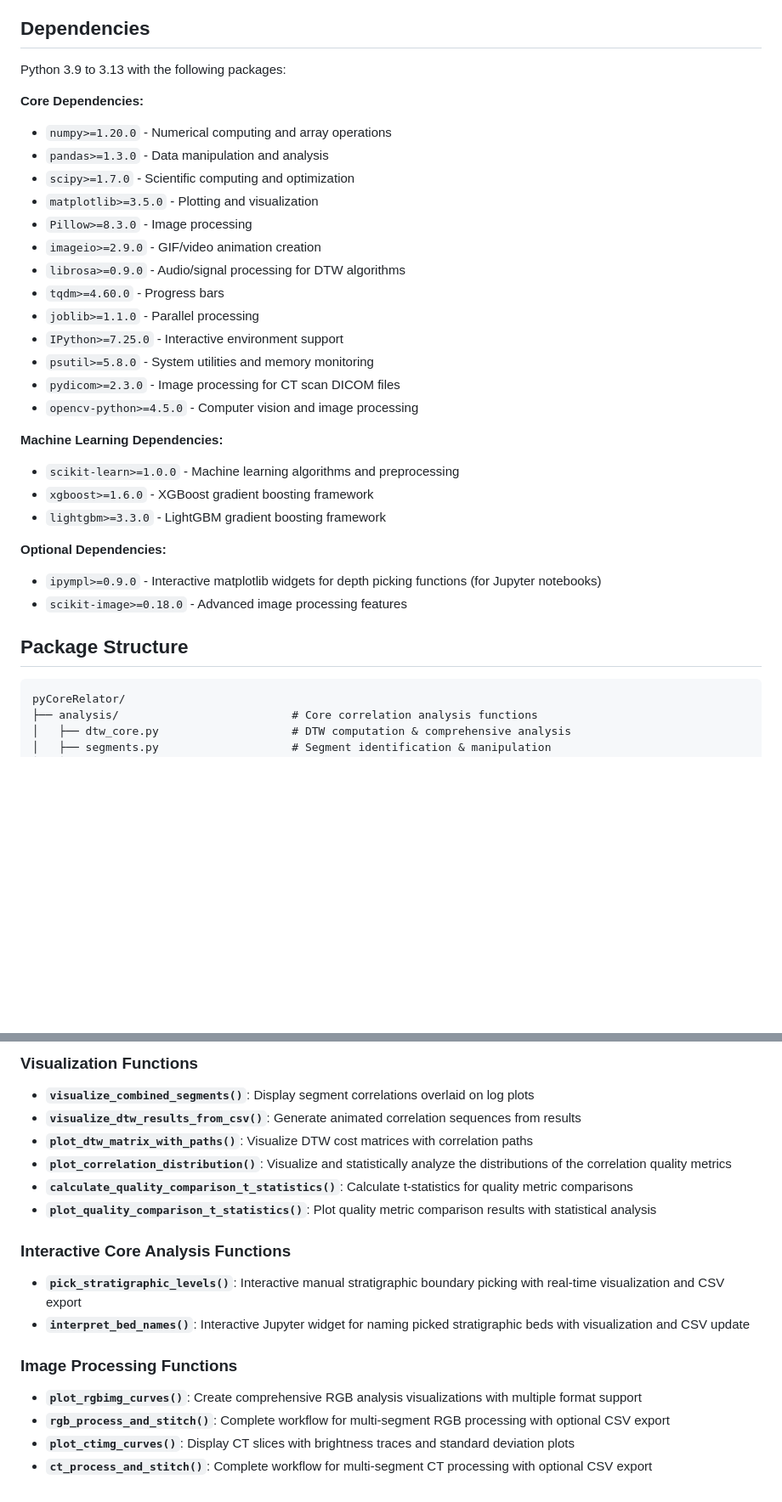
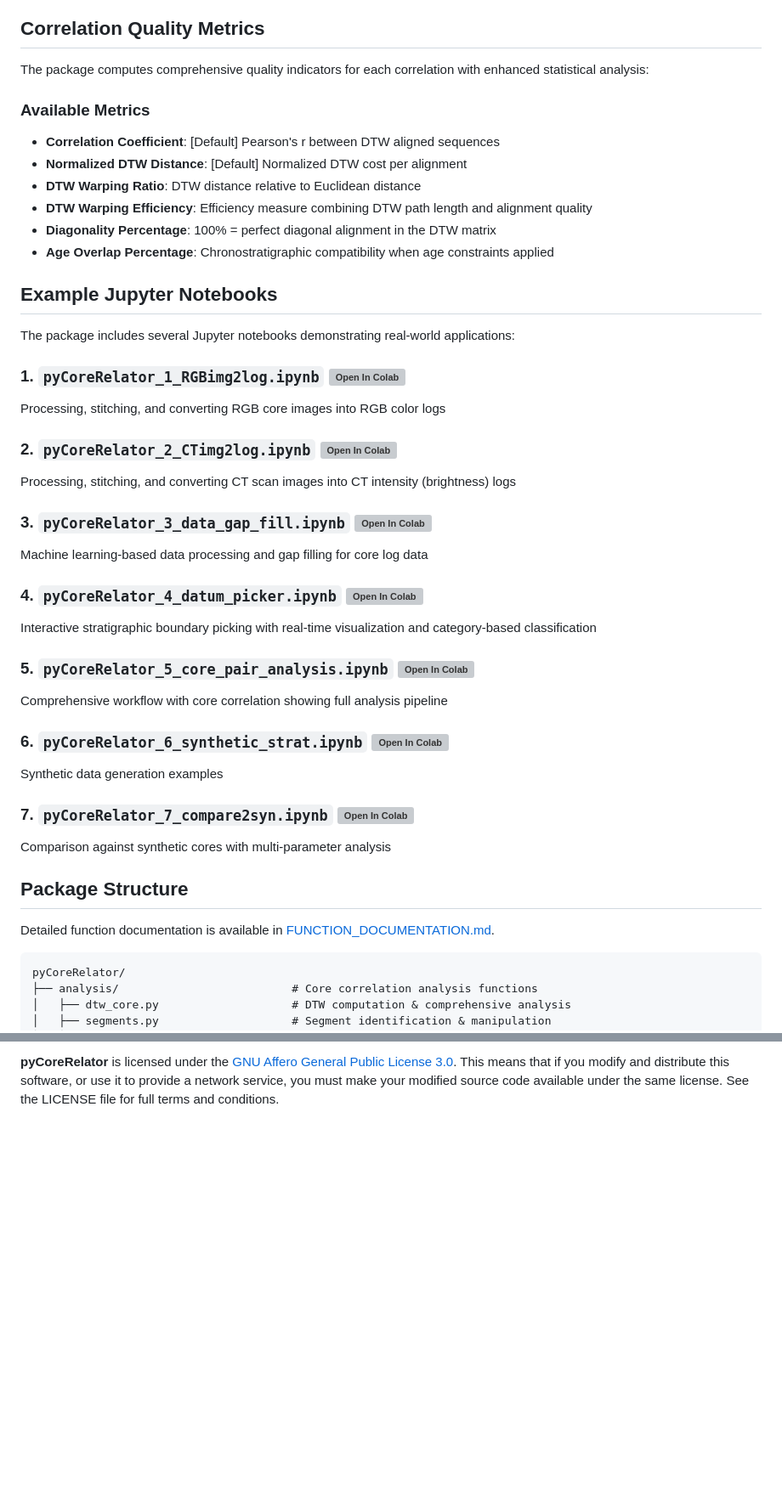
Before and after one commit to GeoLarryLai/pyCoreRelator, a Markdown page: README.md, 2 parts joined by grey strips. Shown at 85% size. Rendered like a GitHub page; blank space fills up the shorter version; grey boxes are pictures that could not be loaded.

````diff
--- a/README.md
+++ b/README.md
@@ -51,35 +47,46 @@ For questions, feedback, or collaboration opportunities, please contact Larry La
 - **Multi-dimensional Log Support**: Handle multiple log types (MS, CT, RGB, density) simultaneously with dependent or independent multi-dimentiaonl DTW approach
 - **Visualizations**: DTW cost matrix and paths, segment-wise core correlations, animated sequences, and statistical analysis for the correlation solutions
 
-## Dependencies
+## Correlation Quality Metrics
 
-Python 3.9 to 3.13 with the following packages:
+The package computes comprehensive quality indicators for each correlation with enhanced statistical analysis:
 
-**Core Dependencies:**
-- `numpy>=1.20.0` - Numerical computing and array operations
-- `pandas>=1.3.0` - Data manipulation and analysis
-- `scipy>=1.7.0` - Scientific computing and optimization
-- `matplotlib>=3.5.0` - Plotting and visualization
-- `Pillow>=8.3.0` - Image processing
-- `imageio>=2.9.0` - GIF/video animation creation
-- `librosa>=0.9.0` - Audio/signal processing for DTW algorithms
-- `tqdm>=4.60.0` - Progress bars
-- `joblib>=1.1.0` - Parallel processing
-- `IPython>=7.25.0` - Interactive environment support
-- `psutil>=5.8.0` - System utilities and memory monitoring
-- `pydicom>=2.3.0` - Image processing for CT scan DICOM files
-- `opencv-python>=4.5.0` - Computer vision and image processing
+### Available Metrics
+- **Correlation Coefficient**: [Default] Pearson's r between DTW aligned sequences
+- **Normalized DTW Distance**:  [Default] Normalized DTW cost per alignment
+- **DTW Warping Ratio**: DTW distance relative to Euclidean distance
+- **DTW Warping Efficiency**: Efficiency measure combining DTW path length and alignment quality
+- **Diagonality Percentage**: 100% = perfect diagonal alignment in the DTW matrix
+- **Age Overlap Percentage**: Chronostratigraphic compatibility when age constraints applied
 
-**Machine Learning Dependencies:**
-- `scikit-learn>=1.0.0` - Machine learning algorithms and preprocessing
-- `xgboost>=1.6.0` - XGBoost gradient boosting framework
-- `lightgbm>=3.3.0` - LightGBM gradient boosting framework
+## Example Jupyter Notebooks
 
-**Optional Dependencies:**
-- `ipympl>=0.9.0` - Interactive matplotlib widgets for depth picking functions (for Jupyter notebooks)
-- `scikit-image>=0.18.0` - Advanced image processing features
+The package includes several Jupyter notebooks demonstrating real-world applications:
+
+### 1. `pyCoreRelator_1_RGBimg2log.ipynb`  [![Open In Colab](https://colab.research.google.com/assets/colab-badge.svg)](https://colab.research.google.com/github/larrysyuhenglai/pyCoreRelator/blob/main/pyCoreRelator_1_RGBimg2log.ipynb)
+Processing, stitching, and converting RGB core images into RGB color logs
+
+### 2. `pyCoreRelator_2_CTimg2log.ipynb`  [![Open In Colab](https://colab.research.google.com/assets/colab-badge.svg)](https://colab.research.google.com/github/larrysyuhenglai/pyCoreRelator/blob/main/pyCoreRelator_2_CTimg2log.ipynb)
+Processing, stitching, and converting CT scan images into CT intensity (brightness) logs
+
+### 3. `pyCoreRelator_3_data_gap_fill.ipynb`  [![Open In Colab](https://colab.research.google.com/assets/colab-badge.svg)](https://colab.research.google.com/github/larrysyuhenglai/pyCoreRelator/blob/main/pyCoreRelator_3_data_gap_fill.ipynb)
+Machine learning-based data processing and gap filling for core log data
+
+### 4. `pyCoreRelator_4_datum_picker.ipynb`  [![Open In Colab](https://colab.research.google.com/assets/colab-badge.svg)](https://colab.research.google.com/github/larrysyuhenglai/pyCoreRelator/blob/main/pyCoreRelator_4_datum_picker.ipynb)
+Interactive stratigraphic boundary picking with real-time visualization and category-based classification
+
+### 5. `pyCoreRelator_5_core_pair_analysis.ipynb`  [![Open In Colab](https://colab.research.google.com/assets/colab-badge.svg)](https://colab.research.google.com/github/larrysyuhenglai/pyCoreRelator/blob/main/pyCoreRelator_5_core_pair_analysis.ipynb)
+Comprehensive workflow with core correlation showing full analysis pipeline
+
+### 6. `pyCoreRelator_6_synthetic_strat.ipynb`  [![Open In Colab](https://colab.research.google.com/assets/colab-badge.svg)](https://colab.research.google.com/github/larrysyuhenglai/pyCoreRelator/blob/main/pyCoreRelator_6_synthetic_strat.ipynb)
+Synthetic data generation examples
+
+### 7. `pyCoreRelator_7_compare2syn.ipynb`  [![Open In Colab](https://colab.research.google.com/assets/colab-badge.svg)](https://colab.research.google.com/github/larrysyuhenglai/pyCoreRelator/blob/main/pyCoreRelator_7_compare2syn.ipynb)
+Comparison against synthetic cores with multi-parameter analysis
 
 ## Package Structure
+
+Detailed function documentation is available in [FUNCTION_DOCUMENTATION.md](FUNCTION_DOCUMENTATION.md).
 
 ```
 pyCoreRelator/
@@ -176,17 +151 @@ Detailed function documentation is available in [FUNCTION_DOCUMENTATION.md](FUNC
-### Visualization Functions
-- **`visualize_combined_segments()`**: Display segment correlations overlaid on log plots
-- **`visualize_dtw_results_from_csv()`**: Generate animated correlation sequences from results
-- **`plot_dtw_matrix_with_paths()`**: Visualize DTW cost matrices with correlation paths
-- **`plot_correlation_distribution()`**: Visualize and statistically analyze the distributions of the correlation quality metrics
-- **`calculate_quality_comparison_t_statistics()`**: Calculate t-statistics for quality metric comparisons
-- **`plot_quality_comparison_t_statistics()`**: Plot quality metric comparison results with statistical analysis
-
-### Interactive Core Analysis Functions
-- **`pick_stratigraphic_levels()`**: Interactive manual stratigraphic boundary picking with real-time visualization and CSV export
-- **`interpret_bed_names()`**: Interactive Jupyter widget for naming picked stratigraphic beds with visualization and CSV update
-
-### Image Processing Functions
-- **`plot_rgbimg_curves()`**: Create comprehensive RGB analysis visualizations with multiple format support
-- **`rgb_process_and_stitch()`**: Complete workflow for multi-segment RGB processing with optional CSV export
-- **`plot_ctimg_curves()`**: Display CT slices with brightness traces and standard deviation plots
-- **`ct_process_and_stitch()`**: Complete workflow for multi-segment CT processing with optional CSV export
+**pyCoreRelator** is licensed under the [GNU Affero General Public License 3.0](LICENSE). This means that if you modify and distribute this software, or use it to provide a network service, you must make your modified source code available under the same license. See the LICENSE file for full terms and conditions.
````
Also changed, not shown: other parts of README.md (+24 -60 lines).
